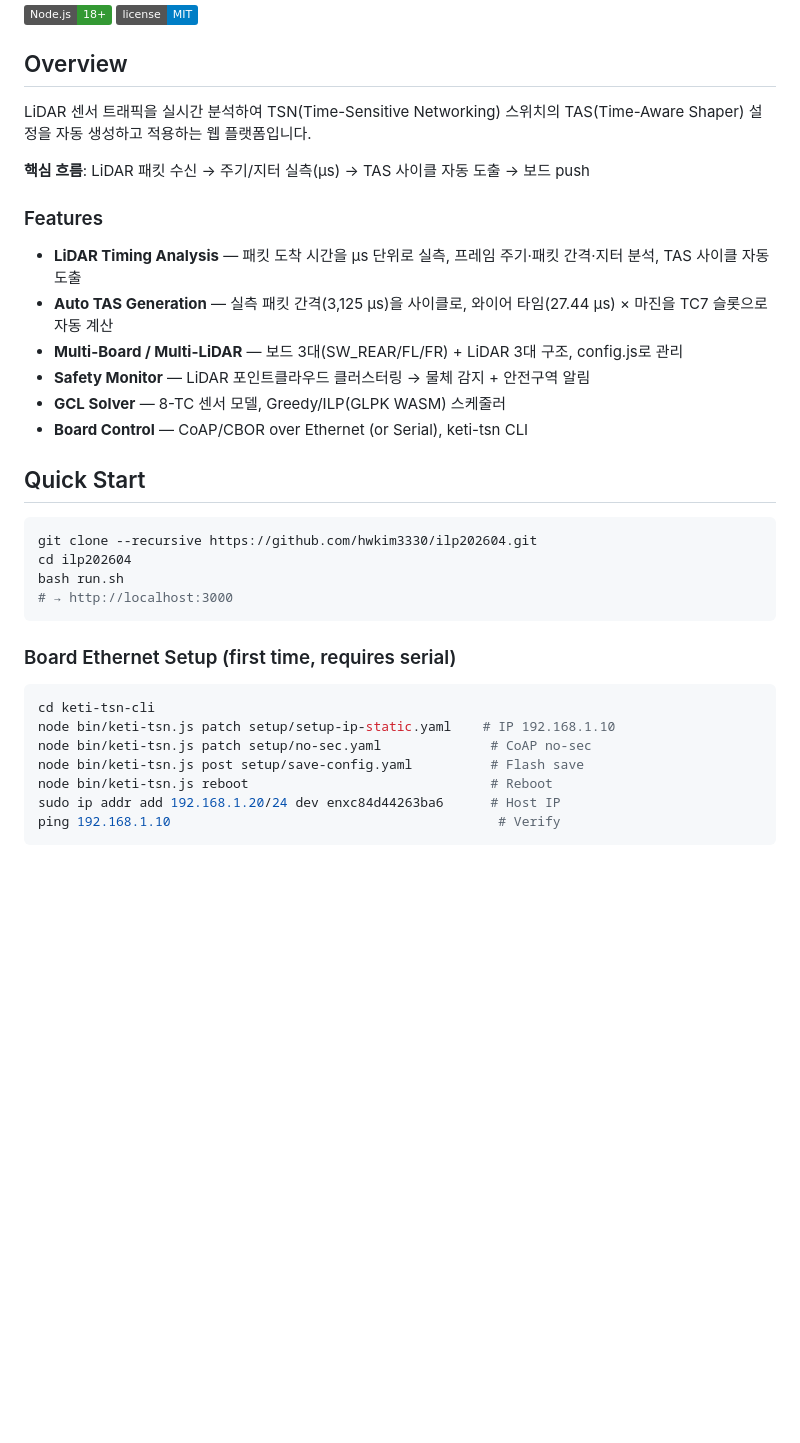
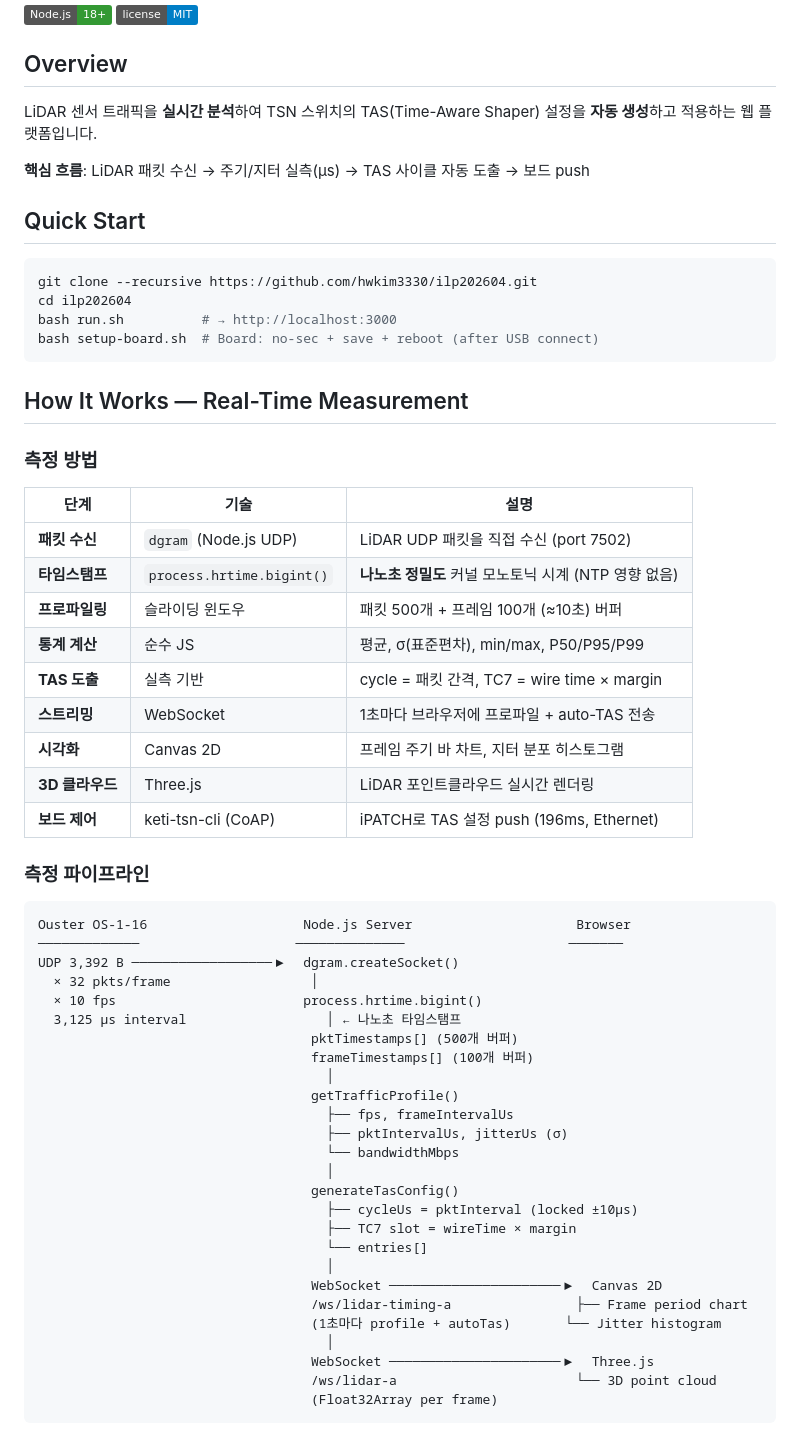
Before and after one commit to hwkim3330/ilp202604, a Markdown page: README.md, the part around one of its changes. Drawn GitHub-style; badges without logos; blank space fills up the shorter version.

````diff
--- a/README.md
+++ b/README.md
@@ -7,36 +7,63 @@ Real-time LiDAR traffic analysis + IEEE 802.1Qbv TAS configuration for Microchip
 
 ## Overview
 
-LiDAR 센서 트래픽을 실시간 분석하여 TSN(Time-Sensitive Networking) 스위치의 TAS(Time-Aware Shaper) 설정을 자동 생성하고 적용하는 웹 플랫폼입니다.
+LiDAR 센서 트래픽을 **실시간 분석**하여 TSN 스위치의 TAS(Time-Aware Shaper) 설정을 **자동 생성**하고 적용하는 웹 플랫폼입니다.
 
 **핵심 흐름**: LiDAR 패킷 수신 → 주기/지터 실측(µs) → TAS 사이클 자동 도출 → 보드 push
-
-### Features
-
-- **LiDAR Timing Analysis** — 패킷 도착 시간을 µs 단위로 실측, 프레임 주기·패킷 간격·지터 분석, TAS 사이클 자동 도출
-- **Auto TAS Generation** — 실측 패킷 간격(3,125 µs)을 사이클로, 와이어 타임(27.44 µs) × 마진을 TC7 슬롯으로 자동 계산
-- **Multi-Board / Multi-LiDAR** — 보드 3대(SW_REAR/FL/FR) + LiDAR 3대 구조, config.js로 관리
-- **Safety Monitor** — LiDAR 포인트클라우드 클러스터링 → 물체 감지 + 안전구역 알림
-- **GCL Solver** — 8-TC 센서 모델, Greedy/ILP(GLPK WASM) 스케줄러
-- **Board Control** — CoAP/CBOR over Ethernet (or Serial), keti-tsn CLI
 
 ## Quick Start
 
 ```bash
 git clone --recursive https://github.com/hwkim3330/ilp202604.git
 cd ilp202604
-bash run.sh
-# → http://localhost:3000
+bash run.sh          # → http://localhost:3000
+bash setup-board.sh  # Board: no-sec + save + reboot (after USB connect)
 ```
 
-### Board Ethernet Setup (first time, requires serial)
+## How It Works — Real-Time Measurement
 
-```bash
-cd keti-tsn-cli
-node bin/keti-tsn.js patch setup/setup-ip-static.yaml    # IP 192.168.1.10
-node bin/keti-tsn.js patch setup/no-sec.yaml              # CoAP no-sec
-node bin/keti-tsn.js post setup/save-config.yaml          # Flash save
-node bin/keti-tsn.js reboot                               # Reboot
-sudo ip addr add 192.168.1.20/24 dev enxc84d44263ba6      # Host IP
-ping 192.168.1.10                                          # Verify
+### 측정 방법
+
+| 단계 | 기술 | 설명 |
+|------|------|------|
+| **패킷 수신** | `dgram` (Node.js UDP) | LiDAR UDP 패킷을 직접 수신 (port 7502) |
+| **타임스탬프** | `process.hrtime.bigint()` | **나노초 정밀도** 커널 모노토닉 시계 (NTP 영향 없음) |
+| **프로파일링** | 슬라이딩 윈도우 | 패킷 500개 + 프레임 100개 (≈10초) 버퍼 |
+| **통계 계산** | 순수 JS | 평균, σ(표준편차), min/max, P50/P95/P99 |
+| **TAS 도출** | 실측 기반 | cycle = 패킷 간격, TC7 = wire time × margin |
+| **스트리밍** | WebSocket | 1초마다 브라우저에 프로파일 + auto-TAS 전송 |
+| **시각화** | Canvas 2D | 프레임 주기 바 차트, 지터 분포 히스토그램 |
+| **3D 클라우드** | Three.js | LiDAR 포인트클라우드 실시간 렌더링 |
+| **보드 제어** | keti-tsn-cli (CoAP) | iPATCH로 TAS 설정 push (196ms, Ethernet) |
+
+### 측정 파이프라인
+
 ```
+Ouster OS-1-16                    Node.js Server                     Browser
+─────────────                    ──────────────                     ───────
+UDP 3,392 B ──────────────────▶  dgram.createSocket()
+  × 32 pkts/frame                  │
+  × 10 fps                        process.hrtime.bigint()
+  3,125 µs interval                  │ ← 나노초 타임스탬프
+                                   pktTimestamps[] (500개 버퍼)
+                                   frameTimestamps[] (100개 버퍼)
+                                     │
+                                   getTrafficProfile()
+                                     ├── fps, frameIntervalUs
+                                     ├── pktIntervalUs, jitterUs (σ)
+                                     └── bandwidthMbps
+                                     │
+                                   generateTasConfig()
+                                     ├── cycleUs = pktInterval (locked ±10µs)
+                                     ├── TC7 slot = wireTime × margin
+                                     └── entries[]
+                                     │
+                                   WebSocket ──────────────────────▶  Canvas 2D
+                                   /ws/lidar-timing-a                ├── Frame period chart
+                                   (1초마다 profile + autoTas)       └── Jitter histogram
+                                     │
+                                   WebSocket ──────────────────────▶  Three.js
+                                   /ws/lidar-a                       └── 3D point cloud
+                                   (Float32Array per frame)
+```
+
````
Also changed, not shown: other parts of README.md (+85 -85 lines).
